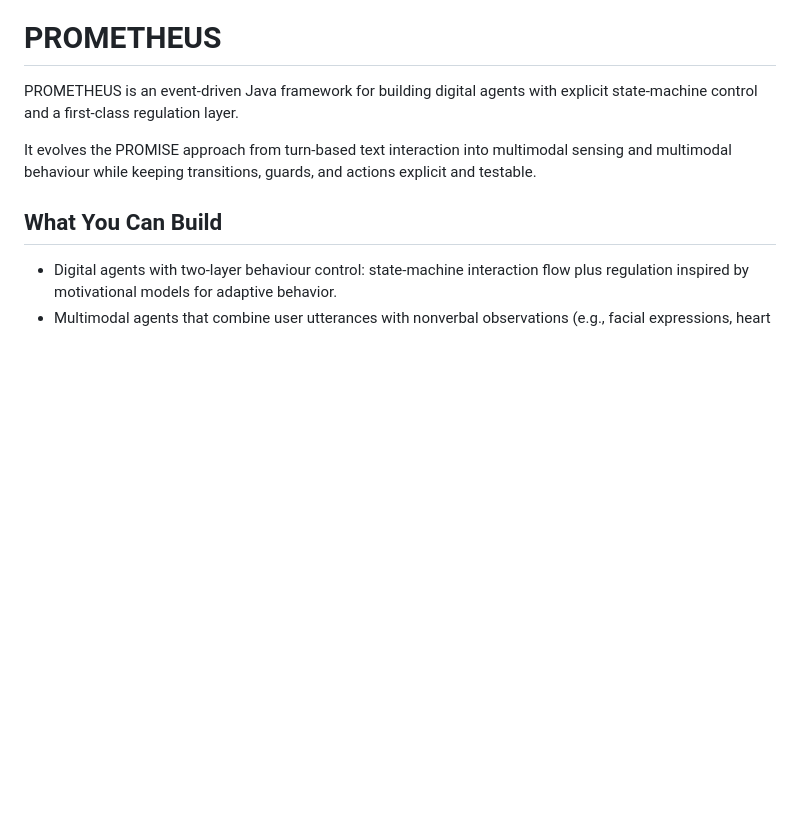
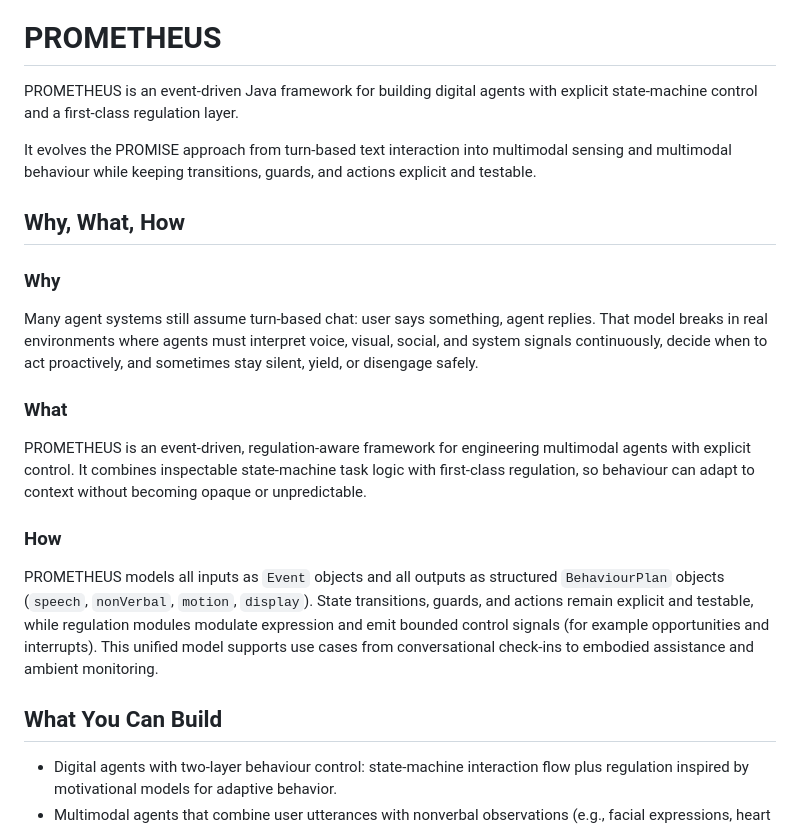
Before and after one commit to zhaw-iwi/prometheus, a Markdown page: README.md, the part around the change. Rendered like a GitHub page; blank space fills up the shorter version.

Commit message:
docs: add why-what-how introduction to README

```diff
--- a/README.md
+++ b/README.md
@@ -3,6 +3,20 @@
 PROMETHEUS is an event-driven Java framework for building digital agents with explicit state-machine control and a first-class regulation layer.
 
 It evolves the PROMISE approach from turn-based text interaction into multimodal sensing and multimodal behaviour while keeping transitions, guards, and actions explicit and testable.
+
+## Why, What, How
+
+### Why
+
+Many agent systems still assume turn-based chat: user says something, agent replies. That model breaks in real environments where agents must interpret voice, visual, social, and system signals continuously, decide when to act proactively, and sometimes stay silent, yield, or disengage safely.
+
+### What
+
+PROMETHEUS is an event-driven, regulation-aware framework for engineering multimodal agents with explicit control. It combines inspectable state-machine task logic with first-class regulation, so behaviour can adapt to context without becoming opaque or unpredictable.
+
+### How
+
+PROMETHEUS models all inputs as `Event` objects and all outputs as structured `BehaviourPlan` objects (`speech`, `nonVerbal`, `motion`, `display`). State transitions, guards, and actions remain explicit and testable, while regulation modules modulate expression and emit bounded control signals (for example opportunities and interrupts). This unified model supports use cases from conversational check-ins to embodied assistance and ambient monitoring.
 
 ## What You Can Build
 
```
